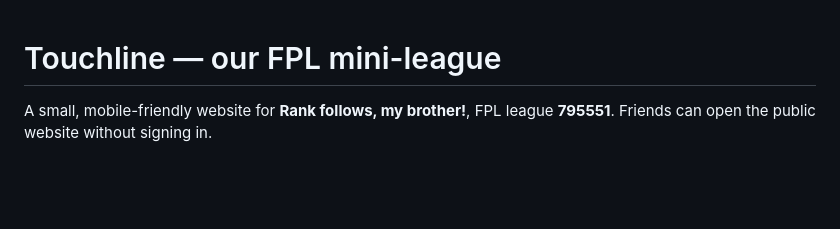
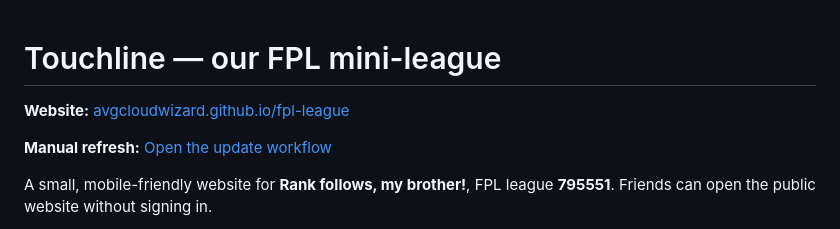
Before and after one commit to avgcloudwizard/fpl-league, a Markdown page: README.md, the part around the change. GitHub-like rendering; blank space fills up the shorter version.

Commit message:
Add public website and manual refresh links to README

```diff
--- a/README.md
+++ b/README.md
@@ -1,4 +1,8 @@
 # Touchline — our FPL mini-league
+
+**Website:** [avgcloudwizard.github.io/fpl-league](https://avgcloudwizard.github.io/fpl-league/)
+
+**Manual refresh:** [Open the update workflow](https://github.com/avgcloudwizard/fpl-league/actions/workflows/update-fpl.yml)
 
 A small, mobile-friendly website for **Rank follows, my brother!**, FPL league **795551**. Friends can open the public website without signing in.
 
```
